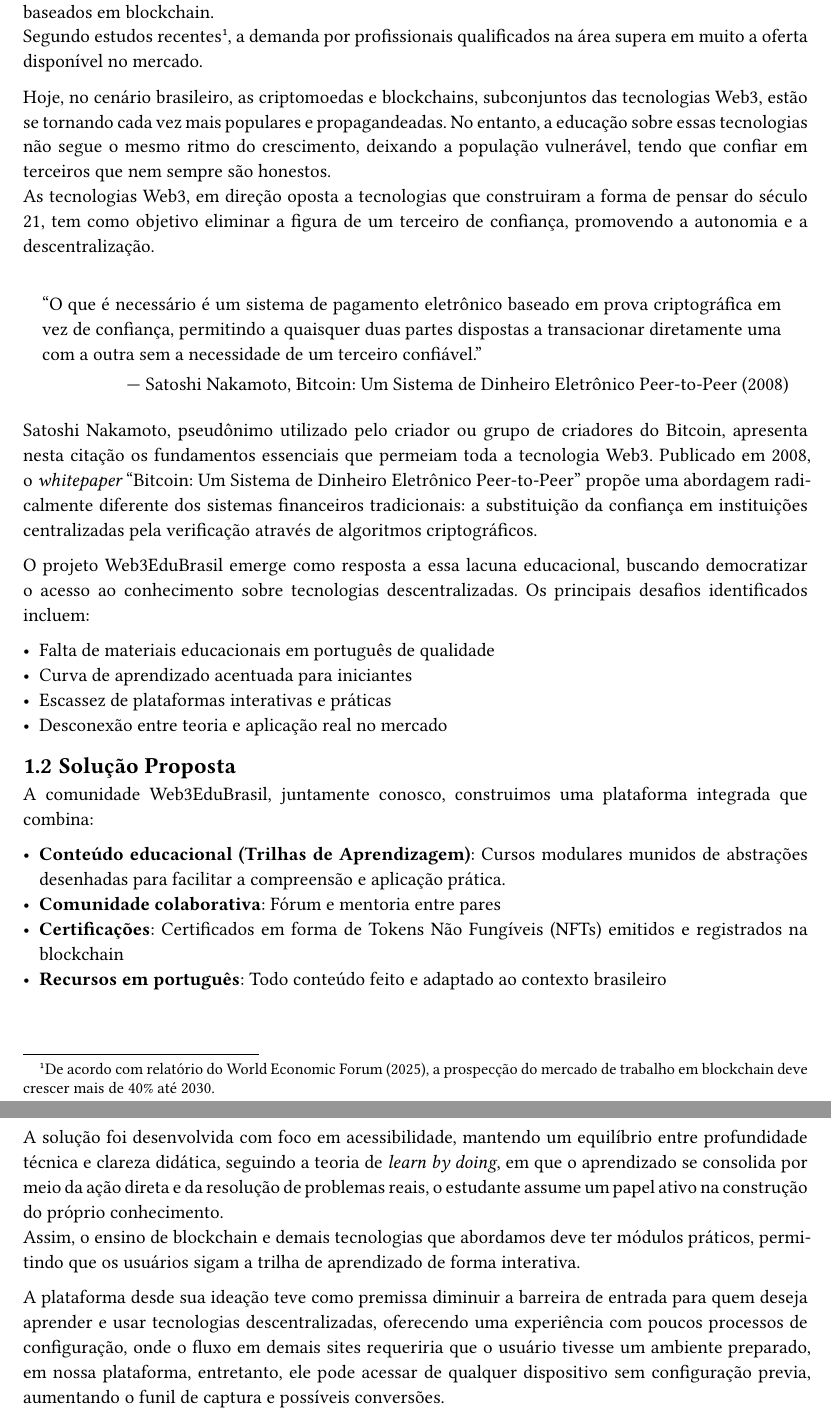
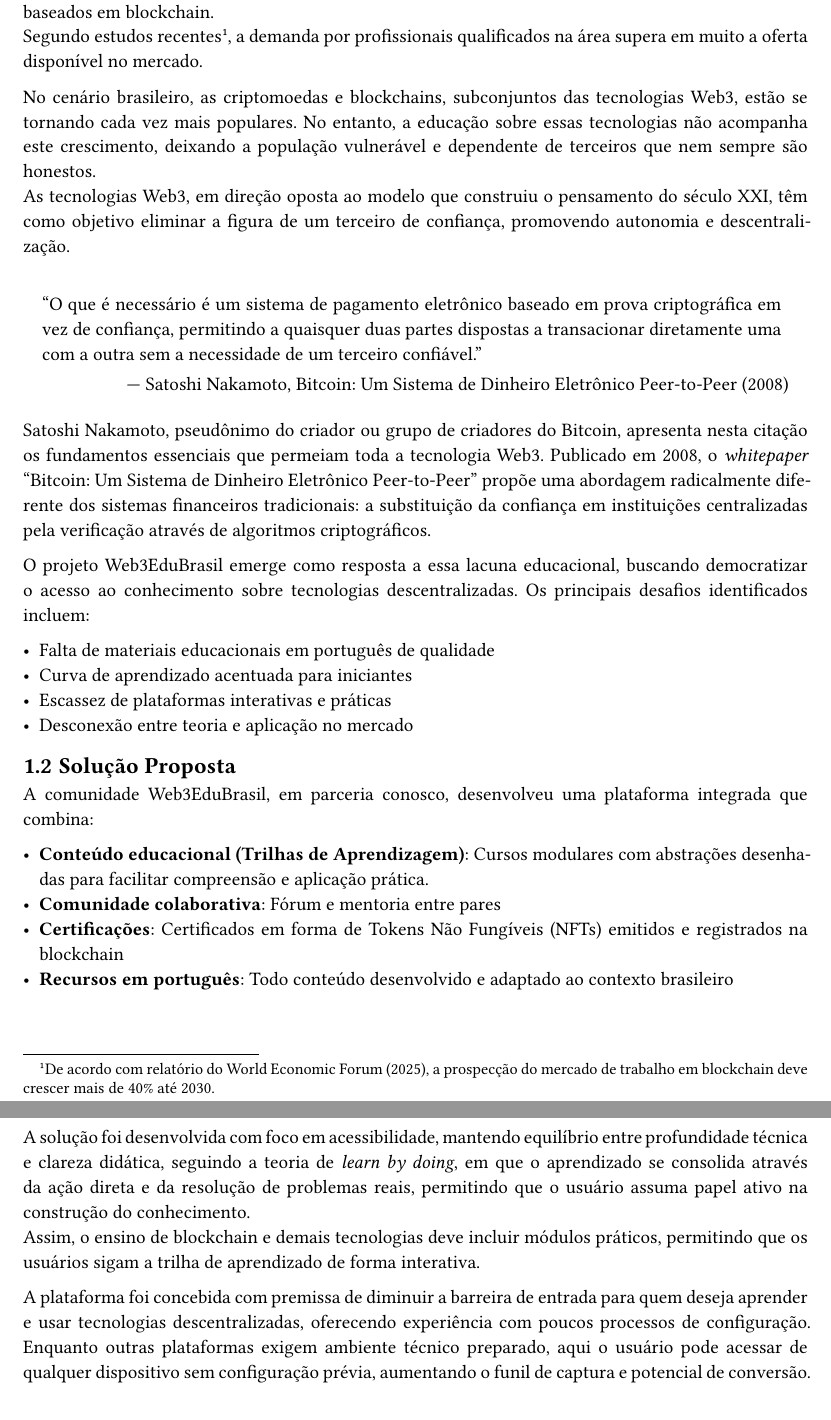
Before and after one commit to Jows-Labs/web3edubrasil-docs, a Typst document (main.typ, which reads content/introducao.typ): two parts of pages 4 and 5 of 19, joined at a grey line, cut so that both start at the same text. Compiled offline with Typst 0.15.

Commit message:
fix: introducao grammar

```diff
--- a/content/introducao.typ
+++ b/content/introducao.typ
@@ -7,8 +7,8 @@
     A educação em tecnologias Web3 tem se tornado cada vez mais importante no cenário global, especialmente com o crescimento das aplicações descentralizadas (dApps) e a popularização de sistemas baseados em blockchain.\
     Segundo estudos recentes#footnote[De acordo com relatório do World Economic Forum (2025), a prospecção do mercado de trabalho em blockchain deve crescer mais de 40% até 2030.], a demanda por profissionais qualificados na área supera em muito a oferta disponível no mercado.
 
-    Hoje, no cenário brasileiro, as criptomoedas e blockchains, subconjuntos das tecnologias Web3, estão se tornando cada vez mais populares e propagandeadas. No entanto, a educação sobre essas tecnologias não segue o mesmo ritmo do crescimento, deixando a população vulnerável, tendo que confiar em terceiros que nem sempre são honestos.\
-    As tecnologias Web3, em direção oposta a tecnologias que construiram a forma de pensar do século 21, tem como objetivo eliminar a figura de um terceiro de confiança, promovendo a autonomia e a descentralização.
+    No cenário brasileiro, as criptomoedas e blockchains, subconjuntos das tecnologias Web3, estão se tornando cada vez mais populares. No entanto, a educação sobre essas tecnologias não acompanha este crescimento, deixando a população vulnerável e dependente de terceiros que nem sempre são honestos.\
+    As tecnologias Web3, em direção oposta ao modelo que construiu o pensamento do século XXI, têm como objetivo eliminar a figura de um terceiro de confiança, promovendo autonomia e descentralização.
 
     #quote(block: true, attribution: [Satoshi Nakamoto, Bitcoin: Um Sistema de Dinheiro Eletrônico Peer-to-Peer (2008)] )[
       "O que é necessário é um sistema de pagamento eletrônico baseado em prova criptográfica em vez de confiança, permitindo a quaisquer duas partes dispostas a transacionar diretamente uma com a outra sem a necessidade de um terceiro confiável."
@@ -21,20 +21,21 @@
     - Falta de materiais educacionais em português de qualidade
     - Curva de aprendizado acentuada para iniciantes
     - Escassez de plataformas interativas e práticas
-    - Desconexão entre teoria e aplicação real no mercado
+    - Desconexão entre teoria e aplicação no mercado
 
     == Solução Proposta
-    A comunidade Web3EduBrasil, juntamente conosco, construimos uma plataforma integrada que combina:
 
-    - *Conteúdo educacional (Trilhas de Aprendizagem)*: Cursos modulares munidos de abstrações desenhadas para facilitar a compreensão e aplicação prática.
+    A comunidade Web3EduBrasil, em parceria conosco, desenvolveu uma plataforma integrada que combina:
+
+    - *Conteúdo educacional (Trilhas de Aprendizagem)*: Cursos modulares com abstrações desenhadas para facilitar compreensão e aplicação prática.
     - *Comunidade colaborativa*: Fórum e mentoria entre pares
     - *Certificações*: Certificados em forma de Tokens Não Fungíveis (NFTs) emitidos e registrados na blockchain
-    - *Recursos em português*: Todo conteúdo feito e adaptado ao contexto brasileiro
+    - *Recursos em português*: Todo conteúdo desenvolvido e adaptado ao contexto brasileiro
 
-    A solução foi desenvolvida com foco em acessibilidade, mantendo um equilíbrio entre profundidade técnica e clareza didática, seguindo a teoria de _learn by doing_, em que o aprendizado se consolida por meio da ação direta e da resolução de problemas reais, o estudante assume um papel ativo na construção do próprio conhecimento.\
-    Assim, o ensino de blockchain e demais tecnologias que abordamos deve ter módulos práticos, permitindo que os usuários sigam a trilha de aprendizado de forma interativa.
+    A solução foi desenvolvida com foco em acessibilidade, mantendo equilíbrio entre profundidade técnica e clareza didática, seguindo a teoria de _learn by doing_, em que o aprendizado se consolida através da ação direta e da resolução de problemas reais, permitindo que o usuário assuma papel ativo na construção do conhecimento.\
+    Assim, o ensino de blockchain e demais tecnologias deve incluir módulos práticos, permitindo que os usuários sigam a trilha de aprendizado de forma interativa.
 
-    A plataforma desde sua ideação teve como premissa diminuir a barreira de entrada para quem deseja aprender e usar tecnologias descentralizadas, oferecendo uma experiência com poucos processos de configuração, onde o fluxo em demais sites requeriria que o usuário tivesse um ambiente preparado, em nossa plataforma, entretanto, ele pode acessar de qualquer dispositivo sem configuração previa, aumentando o funil de captura e possíveis conversões.
+    A plataforma foi concebida com premissa de diminuir a barreira de entrada para quem deseja aprender e usar tecnologias descentralizadas, oferecendo experiência com poucos processos de configuração. Enquanto outras plataformas exigem ambiente técnico preparado, aqui o usuário pode acessar de qualquer dispositivo sem configuração prévia, aumentando o funil de captura e potencial de conversão.
 
   ]
 pagebreak()
```
Also changed, not shown: content/introducao.typ (2 more changed lines).
